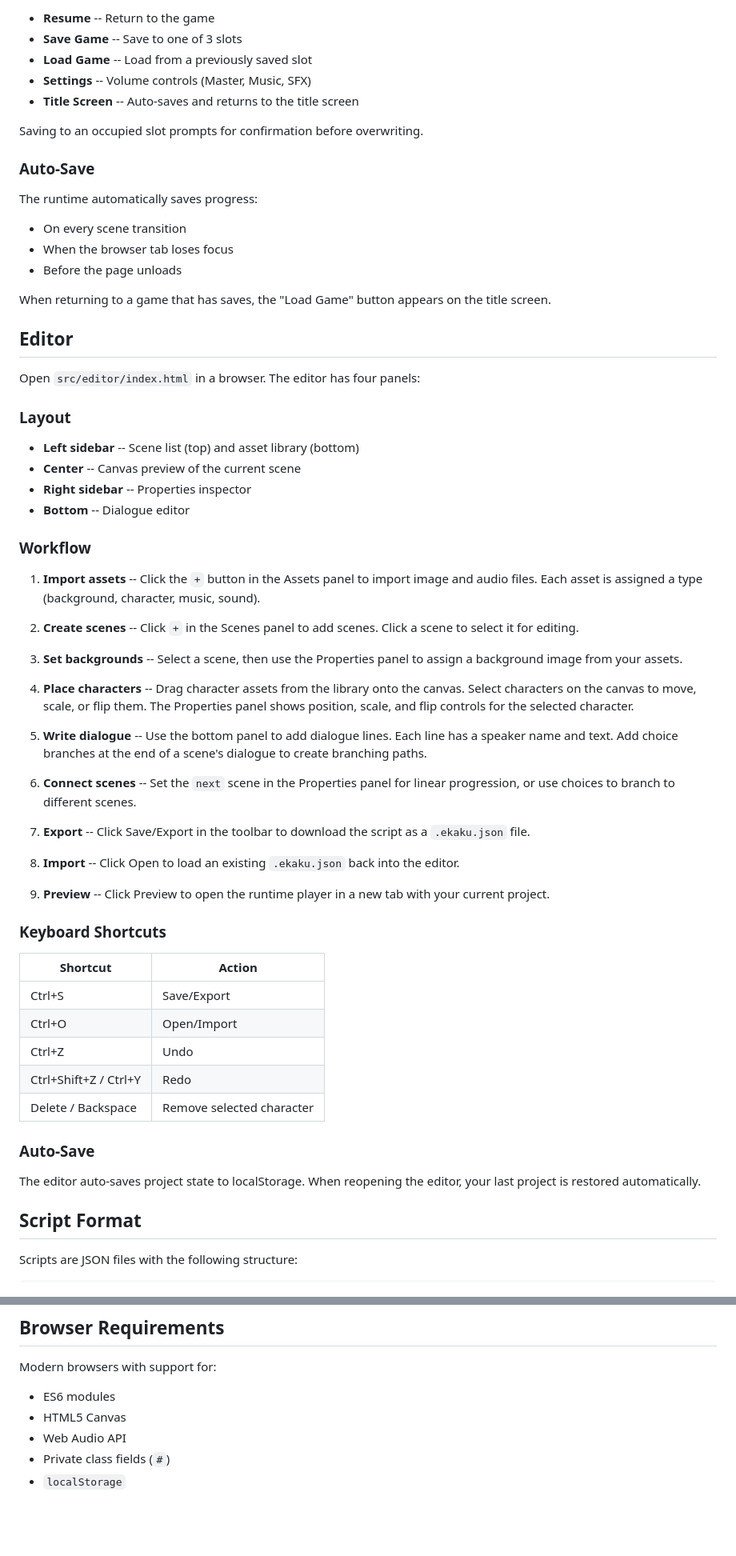
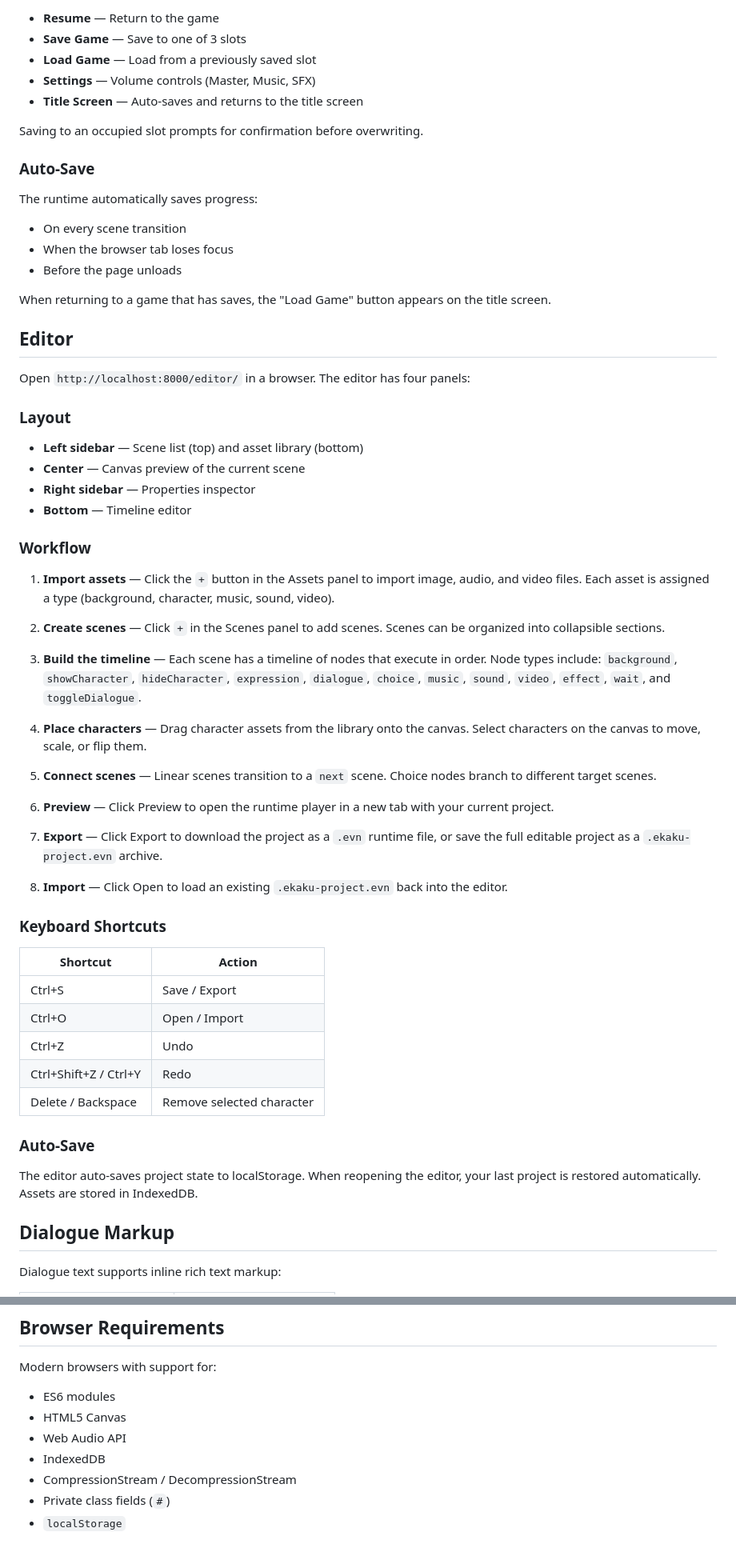
Before and after one commit to Bojidarist/ekakuvn, a Markdown page: README.md, 2 parts joined by grey strips. Shown at 80% size. GitHub-like rendering; blank space fills up the shorter version.

```diff
--- a/README.md
+++ b/README.md
@@ -98,9 +70,9 @@ Press Escape during gameplay to open the menu. The menu provides:
 
-- **Resume** -- Return to the game
-- **Save Game** -- Save to one of 3 slots
-- **Load Game** -- Load from a previously saved slot
-- **Settings** -- Volume controls (Master, Music, SFX)
-- **Title Screen** -- Auto-saves and returns to the title screen
+- **Resume** — Return to the game
+- **Save Game** — Save to one of 3 slots
+- **Load Game** — Load from a previously saved slot
+- **Settings** — Volume controls (Master, Music, SFX)
+- **Title Screen** — Auto-saves and returns to the title screen
 
 Saving to an occupied slot prompts for confirmation before overwriting.
 
@@ -116,50 +88,48 @@ When returning to a game that has saves, the "Load Game" button appears on the t
 
 ## Editor
 
-Open `src/editor/index.html` in a browser. The editor has four panels:
+Open `http://localhost:8000/editor/` in a browser. The editor has four panels:
 
 ### Layout
 
-- **Left sidebar** -- Scene list (top) and asset library (bottom)
-- **Center** -- Canvas preview of the current scene
-- **Right sidebar** -- Properties inspector
-- **Bottom** -- Dialogue editor
+- **Left sidebar** — Scene list (top) and asset library (bottom)
+- **Center** — Canvas preview of the current scene
+- **Right sidebar** — Properties inspector
+- **Bottom** — Timeline editor
 
 ### Workflow
 
-1. **Import assets** -- Click the `+` button in the Assets panel to import image and audio files. Each asset is assigned a type (background, character, music, sound).
+1. **Import assets** — Click the `+` button in the Assets panel to import image, audio, and video files. Each asset is assigned a type (background, character, music, sound, video).
 
-2. **Create scenes** -- Click `+` in the Scenes panel to add scenes. Click a scene to select it for editing.
+2. **Create scenes** — Click `+` in the Scenes panel to add scenes. Scenes can be organized into collapsible sections.
 
-3. **Set backgrounds** -- Select a scene, then use the Properties panel to assign a background image from your assets.
+3. **Build the timeline** — Each scene has a timeline of nodes that execute in order. Node types include: `background`, `showCharacter`, `hideCharacter`, `expression`, `dialogue`, `choice`, `music`, `sound`, `video`, `effect`, `wait`, and `toggleDialogue`.
 
-4. **Place characters** -- Drag character assets from the library onto the canvas. Select characters on the canvas to move, scale, or flip them. The Properties panel shows position, scale, and flip controls for the selected character.
+4. **Place characters** — Drag character assets from the library onto the canvas. Select characters on the canvas to move, scale, or flip them.
 
-5. **Write dialogue** -- Use the bottom panel to add dialogue lines. Each line has a speaker name and text. Add choice branches at the end of a scene's dialogue to create branching paths.
+5. **Connect scenes** — Linear scenes transition to a `next` scene. Choice nodes branch to different target scenes.
 
-6. **Connect scenes** -- Set the `next` scene in the Properties panel for linear progression, or use choices to branch to different scenes.
+6. **Preview** — Click Preview to open the runtime player in a new tab with your current project.
 
-7. **Export** -- Click Save/Export in the toolbar to download the script as a `.ekaku.json` file.
+7. **Export** — Click Export to download the project as a `.evn` runtime file, or save the full editable project as a `.ekaku-project.evn` archive.
 
-8. **Import** -- Click Open to load an existing `.ekaku.json` back into the editor.
-
-9. **Preview** -- Click Preview to open the runtime player in a new tab with your current project.
+8. **Import** — Click Open to load an existing `.ekaku-project.evn` back into the editor.
 
 ### Keyboard Shortcuts
 
 | Shortcut | Action |
 |---|---|
-| Ctrl+S | Save/Export |
-| Ctrl+O | Open/Import |
+| Ctrl+S | Save / Export |
+| Ctrl+O | Open / Import |
 | Ctrl+Z | Undo |
 | Ctrl+Shift+Z / Ctrl+Y | Redo |
 | Delete / Backspace | Remove selected character |
 
 ### Auto-Save
 
-The editor auto-saves project state to localStorage. When reopening the editor, your last project is restored automatically.
+The editor auto-saves project state to localStorage. When reopening the editor, your last project is restored automatically. Assets are stored in IndexedDB.
 
-## Script Format
+## Dialogue Markup
 
-Scripts are JSON files with the following structure:
+Dialogue text supports inline rich text markup:
 
@@ -257,5 +150,7 @@ Modern browsers with support for:
 - ES6 modules
 - HTML5 Canvas
 - Web Audio API
+- IndexedDB
+- CompressionStream / DecompressionStream
 - Private class fields (`#`)
 - `localStorage`
```
Also changed, not shown: other parts of README.md (+20 -125 lines).
